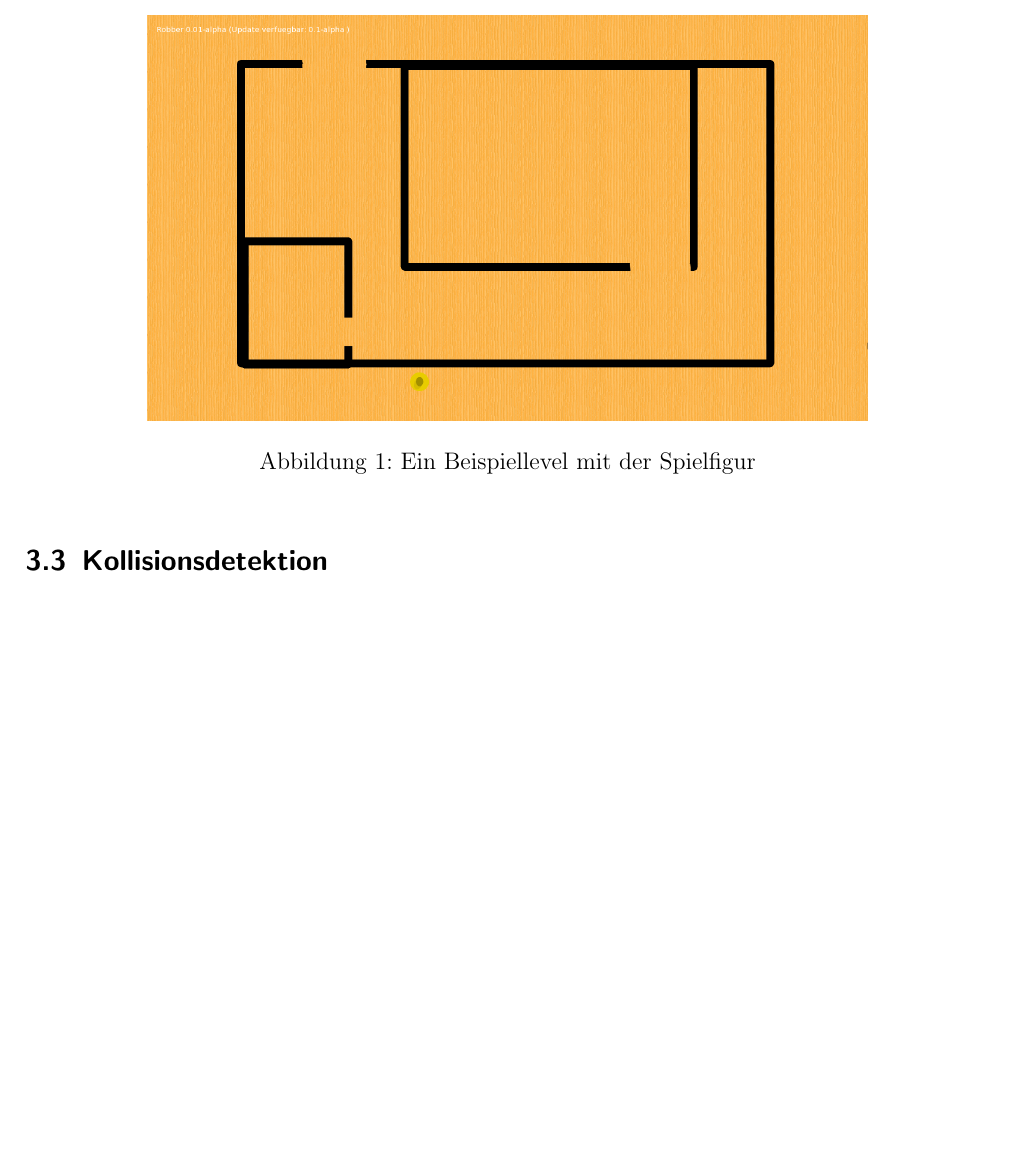
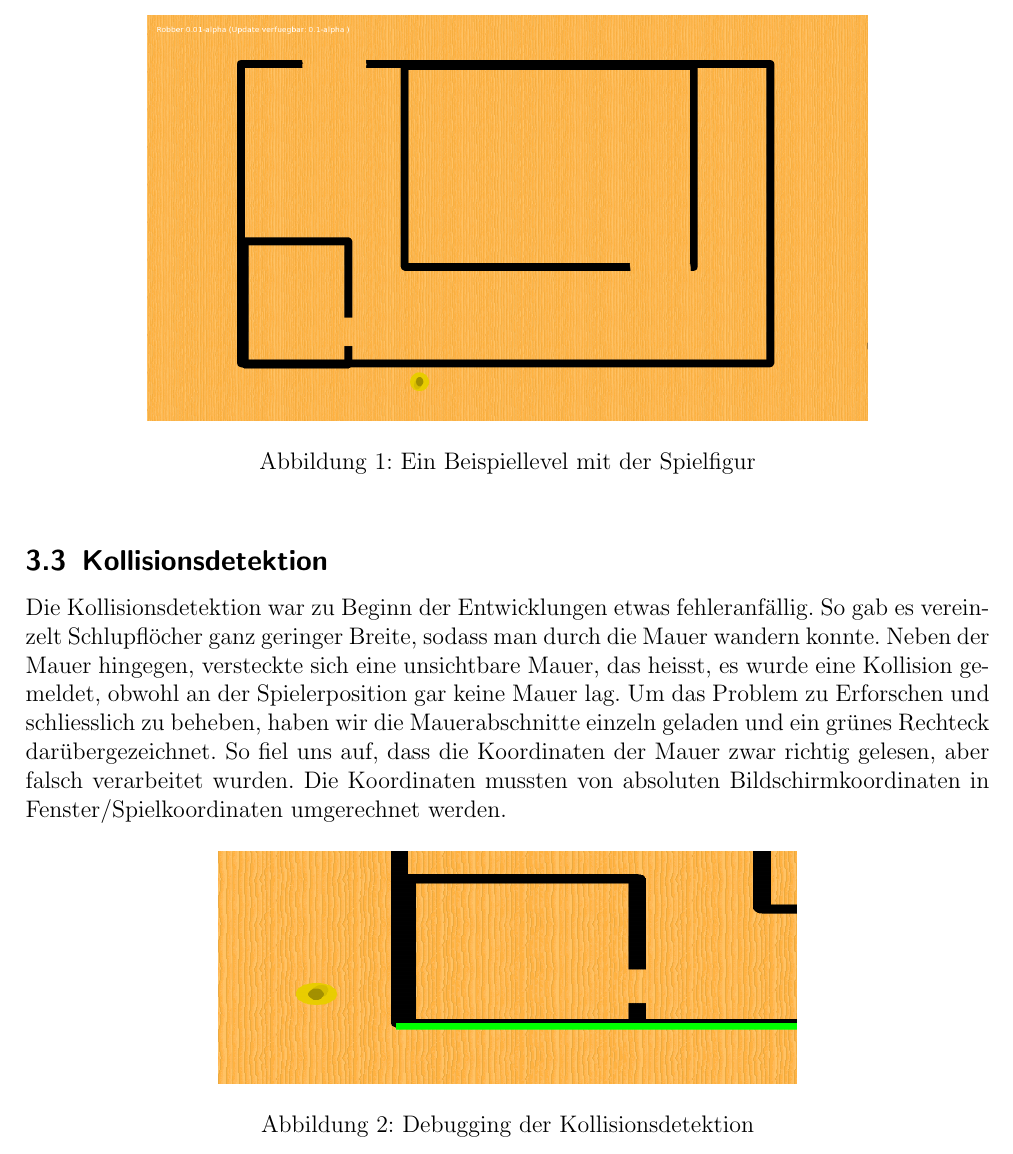
Before and after one commit to Galaxy2/Projektarbeit, a LaTeX document (doc/Dokumentation/dokumentation.tex): part of page 5 of 5, cut so that both start at the same text, the shorter picture padded with empty space. Compiled offline with pdfLaTeX.

Commit message:
Dokumentation um die Kollisionsdetektion erweitert

```diff
--- a/doc/Dokumentation/dokumentation.tex
+++ b/doc/Dokumentation/dokumentation.tex
@@ -96,6 +96,21 @@ des Spiels auszuleuchten und uns zu überlegen, wie wir das ganze Spiel technisc
 \includegraphics[scale=0.25]{img/grafiken.png}
 \caption{Ein Beispiellevel mit der Spielfigur}
 \end{figure}
+
 \subsection{Kollisionsdetektion}
+Die Kollisionsdetektion war zu Beginn der Entwicklungen etwas fehleranfällig. So gab es vereinzelt
+Schlupflöcher ganz geringer Breite, sodass man durch die Mauer wandern konnte. Neben der Mauer hingegen,
+versteckte sich eine unsichtbare Mauer, das heisst, es wurde eine Kollision gemeldet, obwohl an der
+Spielerposition gar keine Mauer lag. Um das Problem zu Erforschen und schliesslich zu beheben, haben
+wir die Mauerabschnitte einzeln geladen und ein grünes Rechteck darübergezeichnet. So fiel uns auf, dass
+die Koordinaten der Mauer zwar richtig gelesen, aber falsch verarbeitet wurden. Die Koordinaten mussten
+von absoluten Bildschirmkoordinaten in Fenster/Spielkoordinaten umgerechnet werden.
+
+\begin{figure}[h]
+\centering
+\includegraphics[scale=0.3]{img/kollisionsdetektion.png}
+\caption{Debugging der Kollisionsdetektion}
+\end{figure}
+
 
 \end{document}
```
Also changed, not shown: doc/Dokumentation/img/kollisionsdetektion.png (added).
